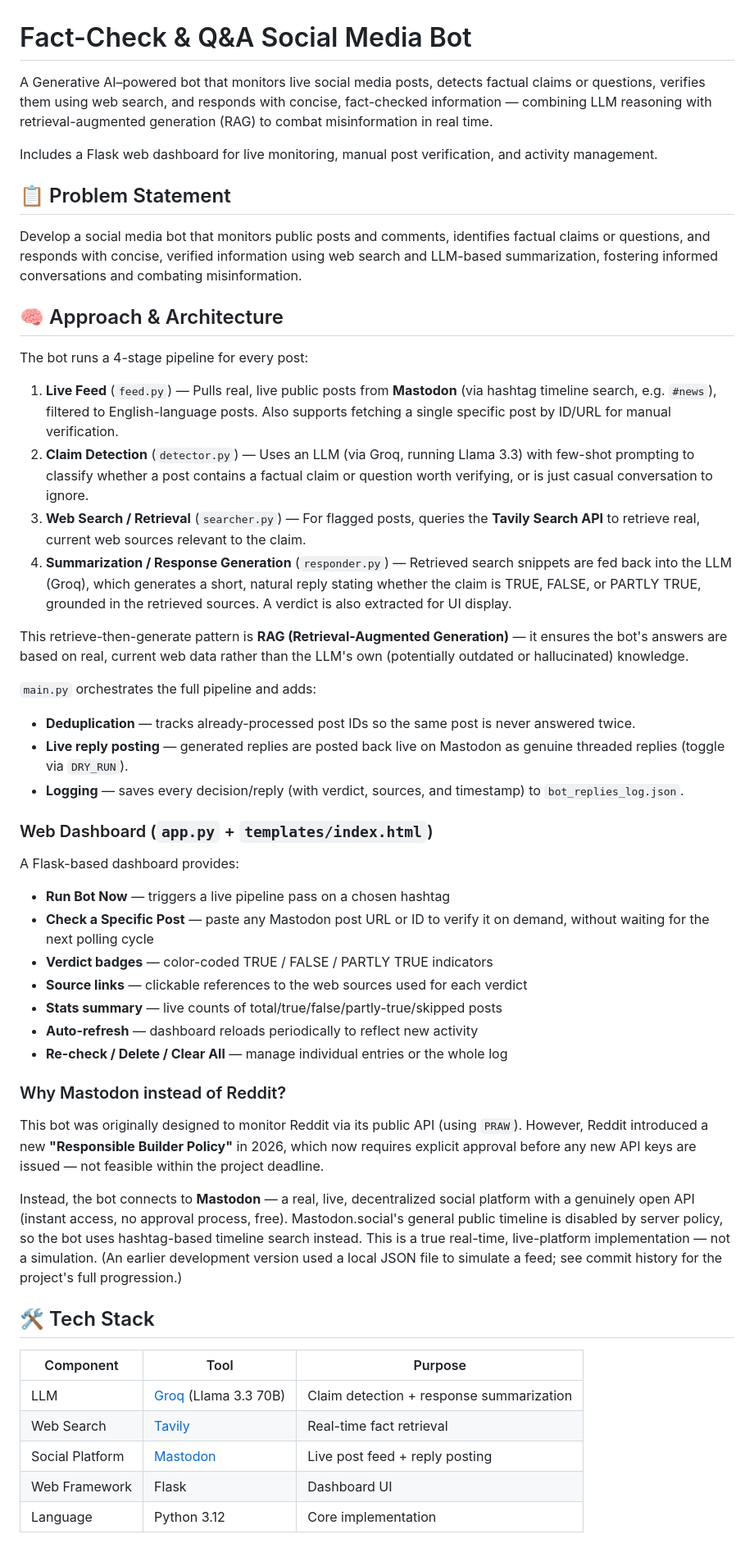
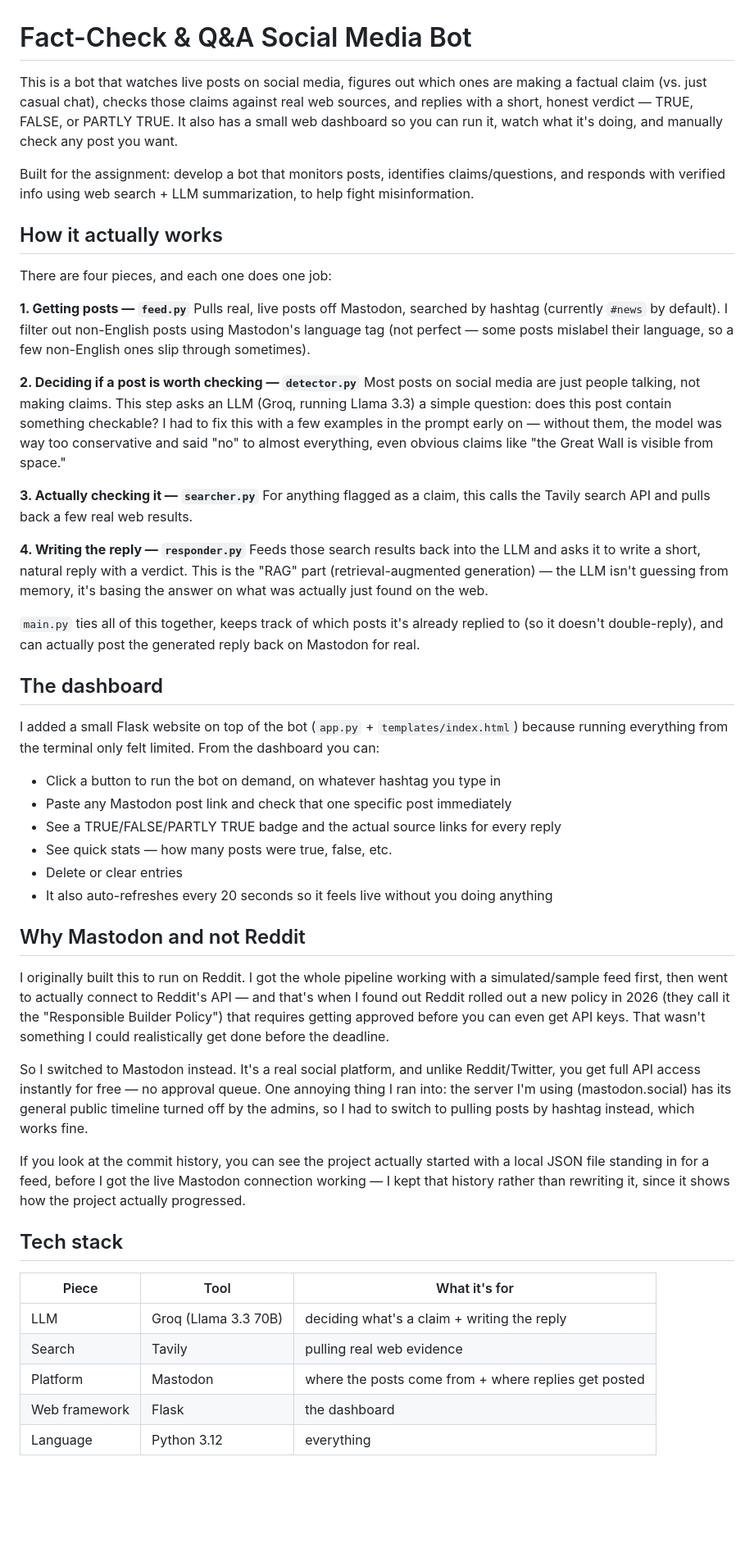
Before and after one commit to harini0424/factcheck-qa-bot, a Markdown page: README.md, the part around one of its changes. Shown at 82% size. Rendered like a GitHub page; blank space fills up the shorter version.

Commit message:
Rewrite README in a more personal voice

```diff
--- a/README.md
+++ b/README.md
@@ -1,53 +1,52 @@
 # Fact-Check & Q&A Social Media Bot
 
-A Generative AI–powered bot that monitors live social media posts, detects factual claims or questions, verifies them using web search, and responds with concise, fact-checked information — combining LLM reasoning with retrieval-augmented generation (RAG) to combat misinformation in real time.
+This is a bot that watches live posts on social media, figures out which ones are making a factual claim (vs. just casual chat), checks those claims against real web sources, and replies with a short, honest verdict — TRUE, FALSE, or PARTLY TRUE. It also has a small web dashboard so you can run it, watch what it's doing, and manually check any post you want.
 
-Includes a Flask web dashboard for live monitoring, manual post verification, and activity management.
+Built for the assignment: develop a bot that monitors posts, identifies claims/questions, and responds with verified info using web search + LLM summarization, to help fight misinformation.
 
-## 📋 Problem Statement
+## How it actually works
 
-Develop a social media bot that monitors public posts and comments, identifies factual claims or questions, and responds with concise, verified information using web search and LLM-based summarization, fostering informed conversations and combating misinformation.
+There are four pieces, and each one does one job:
 
-## 🧠 Approach & Architecture
+**1. Getting posts — `feed.py`**
+Pulls real, live posts off Mastodon, searched by hashtag (currently `#news` by default). I filter out non-English posts using Mastodon's language tag (not perfect — some posts mislabel their language, so a few non-English ones slip through sometimes).
 
-The bot runs a 4-stage pipeline for every post:
+**2. Deciding if a post is worth checking — `detector.py`**
+Most posts on social media are just people talking, not making claims. This step asks an LLM (Groq, running Llama 3.3) a simple question: does this post contain something checkable? I had to fix this with a few examples in the prompt early on — without them, the model was way too conservative and said "no" to almost everything, even obvious claims like "the Great Wall is visible from space."
 
-1. **Live Feed** (`feed.py`) — Pulls real, live public posts from **Mastodon** (via hashtag timeline search, e.g. `#news`), filtered to English-language posts. Also supports fetching a single specific post by ID/URL for manual verification.
-2. **Claim Detection** (`detector.py`) — Uses an LLM (via Groq, running Llama 3.3) with few-shot prompting to classify whether a post contains a factual claim or question worth verifying, or is just casual conversation to ignore.
-3. **Web Search / Retrieval** (`searcher.py`) — For flagged posts, queries the **Tavily Search API** to retrieve real, current web sources relevant to the claim.
-4. **Summarization / Response Generation** (`responder.py`) — Retrieved search snippets are fed back into the LLM (Groq), which generates a short, natural reply stating whether the claim is TRUE, FALSE, or PARTLY TRUE, grounded in the retrieved sources. A verdict is also extracted for UI display.
+**3. Actually checking it — `searcher.py`**
+For anything flagged as a claim, this calls the Tavily search API and pulls back a few real web results.
 
-This retrieve-then-generate pattern is **RAG (Retrieval-Augmented Generation)** — it ensures the bot's answers are based on real, current web data rather than the LLM's own (potentially outdated or hallucinated) knowledge.
+**4. Writing the reply — `responder.py`**
+Feeds those search results back into the LLM and asks it to write a short, natural reply with a verdict. This is the "RAG" part (retrieval-augmented generation) — the LLM isn't guessing from memory, it's basing the answer on what was actually just found on the web.
 
-`main.py` orchestrates the full pipeline and adds:
-- **Deduplication** — tracks already-processed post IDs so the same post is never answered twice.
-- **Live reply posting** — generated replies are posted back live on Mastodon as genuine threaded replies (toggle via `DRY_RUN`).
-- **Logging** — saves every decision/reply (with verdict, sources, and timestamp) to `bot_replies_log.json`.
+`main.py` ties all of this together, keeps track of which posts it's already replied to (so it doesn't double-reply), and can actually post the generated reply back on Mastodon for real.
 
-### Web Dashboard (`app.py` + `templates/index.html`)
+## The dashboard
 
-A Flask-based dashboard provides:
-- **Run Bot Now** — triggers a live pipeline pass on a chosen hashtag
-- **Check a Specific Post** — paste any Mastodon post URL or ID to verify it on demand, without waiting for the next polling cycle
-- **Verdict badges** — color-coded TRUE / FALSE / PARTLY TRUE indicators
-- **Source links** — clickable references to the web sources used for each verdict
-- **Stats summary** — live counts of total/true/false/partly-true/skipped posts
-- **Auto-refresh** — dashboard reloads periodically to reflect new activity
-- **Re-check / Delete / Clear All** — manage individual entries or the whole log
+I added a small Flask website on top of the bot (`app.py` + `templates/index.html`) because running everything from the terminal only felt limited. From the dashboard you can:
+- Click a button to run the bot on demand, on whatever hashtag you type in
+- Paste any Mastodon post link and check that one specific post immediately
+- See a TRUE/FALSE/PARTLY TRUE badge and the actual source links for every reply
+- See quick stats — how many posts were true, false, etc.
+- Delete or clear entries
+- It also auto-refreshes every 20 seconds so it feels live without you doing anything
 
-### Why Mastodon instead of Reddit?
+## Why Mastodon and not Reddit
 
-This bot was originally designed to monitor Reddit via its public API (using `PRAW`). However, Reddit introduced a new **"Responsible Builder Policy"** in 2026, which now requires explicit approval before any new API keys are issued — not feasible within the project deadline.
+I originally built this to run on Reddit. I got the whole pipeline working with a simulated/sample feed first, then went to actually connect to Reddit's API — and that's when I found out Reddit rolled out a new policy in 2026 (they call it the "Responsible Builder Policy") that requires getting approved before you can even get API keys. That wasn't something I could realistically get done before the deadline.
 
-Instead, the bot connects to **Mastodon** — a real, live, decentralized social platform with a genuinely open API (instant access, no approval process, free). Mastodon.social's general public timeline is disabled by server policy, so the bot uses hashtag-based timeline search instead. This is a true real-time, live-platform implementation — not a simulation. (An earlier development version used a local JSON file to simulate a feed; see commit history for the project's full progression.)
+So I switched to Mastodon instead. It's a real social platform, and unlike Reddit/Twitter, you get full API access instantly for free — no approval queue. One annoying thing I ran into: the server I'm using (mastodon.social) has its general public timeline turned off by the admins, so I had to switch to pulling posts by hashtag instead, which works fine.
 
-## 🛠️ Tech Stack
+If you look at the commit history, you can see the project actually started with a local JSON file standing in for a feed, before I got the live Mastodon connection working — I kept that history rather than rewriting it, since it shows how the project actually progressed.
 
-| Component | Tool | Purpose |
+## Tech stack
+
+| Piece | Tool | What it's for |
 |---|---|---|
-| LLM | [Groq](https://groq.com) (Llama 3.3 70B) | Claim detection + response summarization |
-| Web Search | [Tavily](https://tavily.com) | Real-time fact retrieval |
-| Social Platform | [Mastodon](https://mastodon.social) | Live post feed + reply posting |
-| Web Framework | Flask | Dashboard UI |
-| Language | Python 3.12 | Core implementation |
+| LLM | Groq (Llama 3.3 70B) | deciding what's a claim + writing the reply |
+| Search | Tavily | pulling real web evidence |
+| Platform | Mastodon | where the posts come from + where replies get posted |
+| Web framework | Flask | the dashboard |
+| Language | Python 3.12 | everything |
 
```
Also changed, not shown: other parts of README.md (+22 -40 lines).
